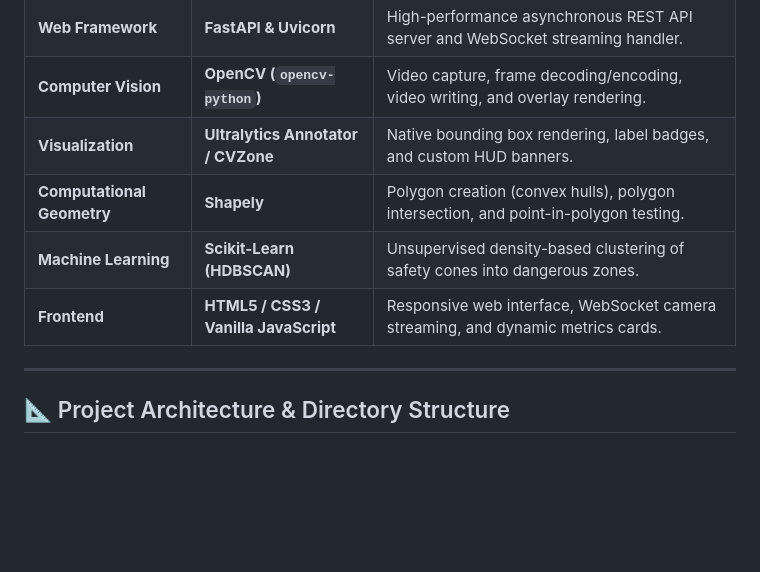
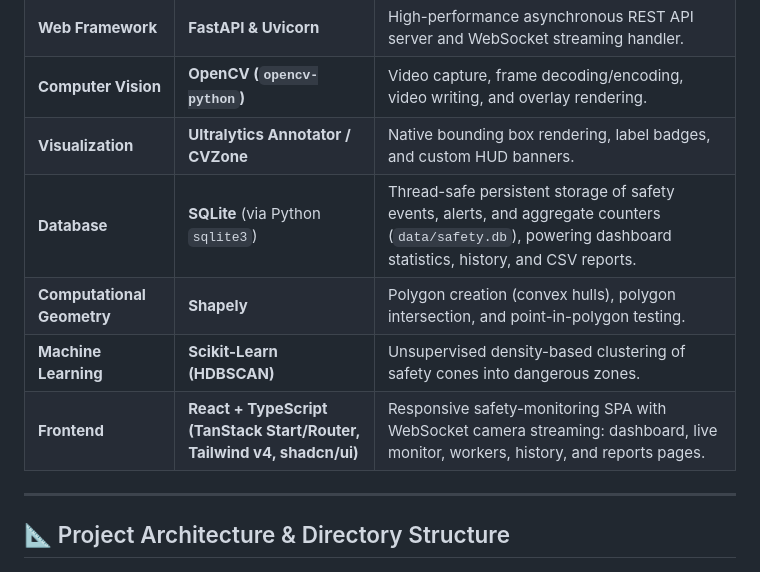
Before and after one commit to zeynbabid246-beep/realtime-site-safety-monitoring, a Markdown page: README.md, the part around one of its changes. GitHub-like rendering; blank space fills up the shorter version.

Commit message:
Document SQLite database usage in README

```diff
--- a/README.md
+++ b/README.md
@@ -120,9 +121,10 @@ This system provides automated, continuous optical surveillance for job sites by
 | **Web Framework** | **FastAPI & Uvicorn** | High-performance asynchronous REST API server and WebSocket streaming handler. |
 | **Computer Vision** | **OpenCV (`opencv-python`)** | Video capture, frame decoding/encoding, video writing, and overlay rendering. |
 | **Visualization** | **Ultralytics Annotator / CVZone** | Native bounding box rendering, label badges, and custom HUD banners. |
+| **Database** | **SQLite** (via Python `sqlite3`) | Thread-safe persistent storage of safety events, alerts, and aggregate counters (`data/safety.db`), powering dashboard statistics, history, and CSV reports. |
 | **Computational Geometry**| **Shapely** | Polygon creation (convex hulls), polygon intersection, and point-in-polygon testing. |
 | **Machine Learning** | **Scikit-Learn (HDBSCAN)** | Unsupervised density-based clustering of safety cones into dangerous zones. |
-| **Frontend** | **HTML5 / CSS3 / Vanilla JavaScript** | Responsive web interface, WebSocket camera streaming, and dynamic metrics cards. |
+| **Frontend** | **React + TypeScript (TanStack Start/Router, Tailwind v4, shadcn/ui)** | Responsive safety-monitoring SPA with WebSocket camera streaming: dashboard, live monitor, workers, history, and reports pages. |
 
 ---
 
```
Also changed, not shown: other parts of README.md (+1 -0 lines).
